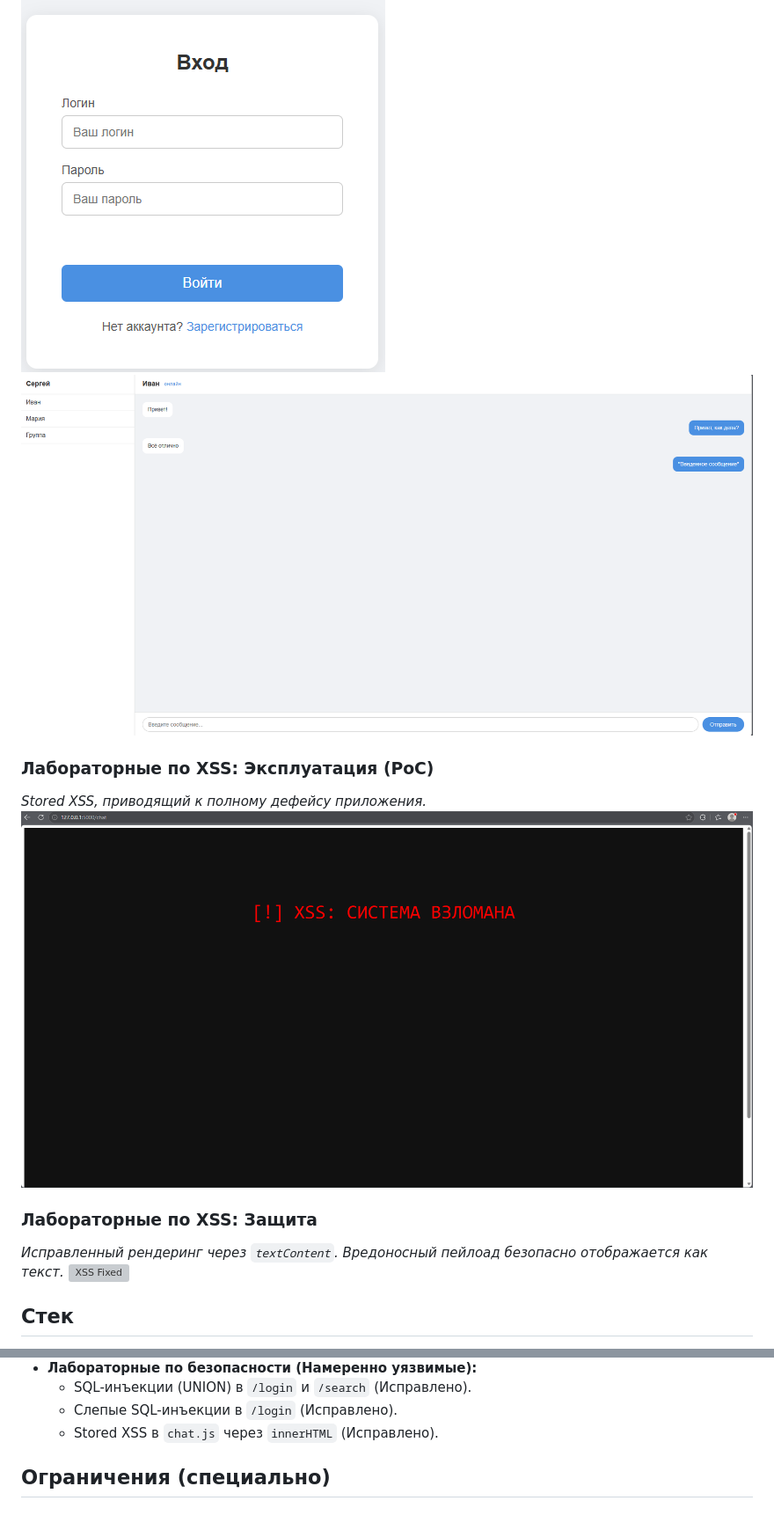
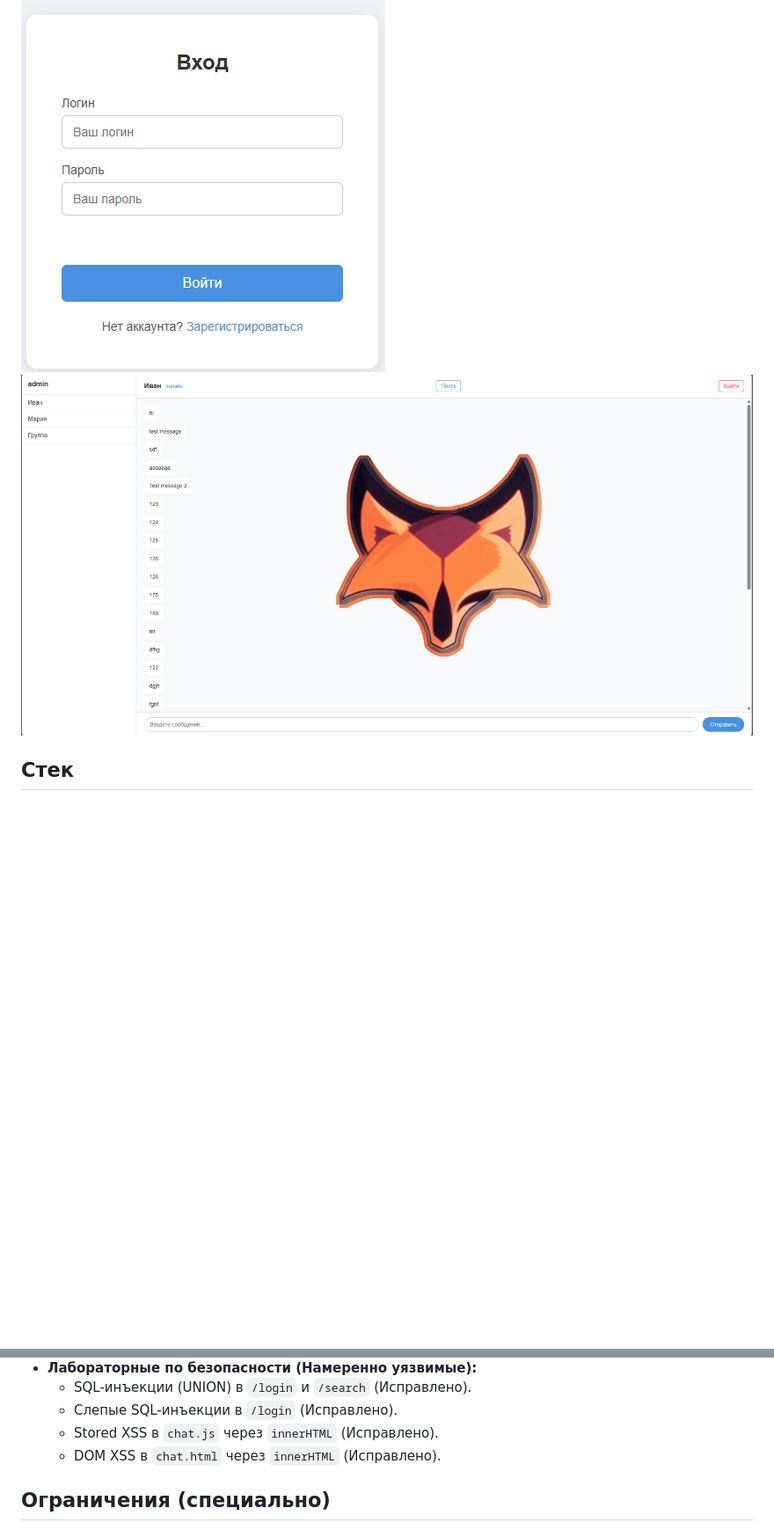
Before and after one commit to foxxxymiron/appsec-messenger-flask, a Markdown page: README.ru.md, 2 parts joined by grey strips. Shown at 88% size. Drawn GitHub-style; pictures changed too: static/screenshots/chat.png; blank space fills up the shorter version; grey boxes are pictures that could not be loaded.

```diff
--- a/README.ru.md
+++ b/README.ru.md
@@ -28,14 +30,6 @@
 ### Интерфейс входа и чата
 ![Страница входа](static/screenshots/login.png)
 ![Страница чата](static/screenshots/chat.png)
-
-### Лабораторные по XSS: Эксплуатация (PoC)
-*Stored XSS, приводящий к полному дефейсу приложения.*
-![XSS Defacement](static/screenshots/xss/03-xss-defacement.png)
-
-### Лабораторные по XSS: Защита
-*Исправленный рендеринг через `textContent`. Вредоносный пейлоад безопасно отображается как текст.*
-![XSS Fixed](static/screenshots/xss/04-xss-fixed.png)
 
 ## Стек
 
@@ -67,6 +61,7 @@
   - SQL-инъекции (UNION) в `/login` и `/search` (Исправлено).
   - Слепые SQL-инъекции в `/login` (Исправлено).
   - Stored XSS в `chat.js` через `innerHTML` (Исправлено).
+  - DOM XSS в `chat.html` через `innerHTML` (Исправлено).
 
 ## Ограничения (специально)
 
```
Also changed, not shown: other parts of README.ru.md (+11 -4 lines), README.md (+12 -12 lines), writeups/stage-9-dom-xss.md (added, +50 -0 lines), writeups/writeups/stage-9-dom-xss.ru.md (added, +50 -0 lines), static/img/fox.png (added), static/screenshots/dom-xss/01-vulnerable-code.png (added), static/screenshots/dom-xss/02-dom-xss-defacement.png (added), static/screenshots/dom-xss/03-fixed-code.png (added), static/screenshots/dom-xss/04-exploit-failed.png (added), 3 other files.
